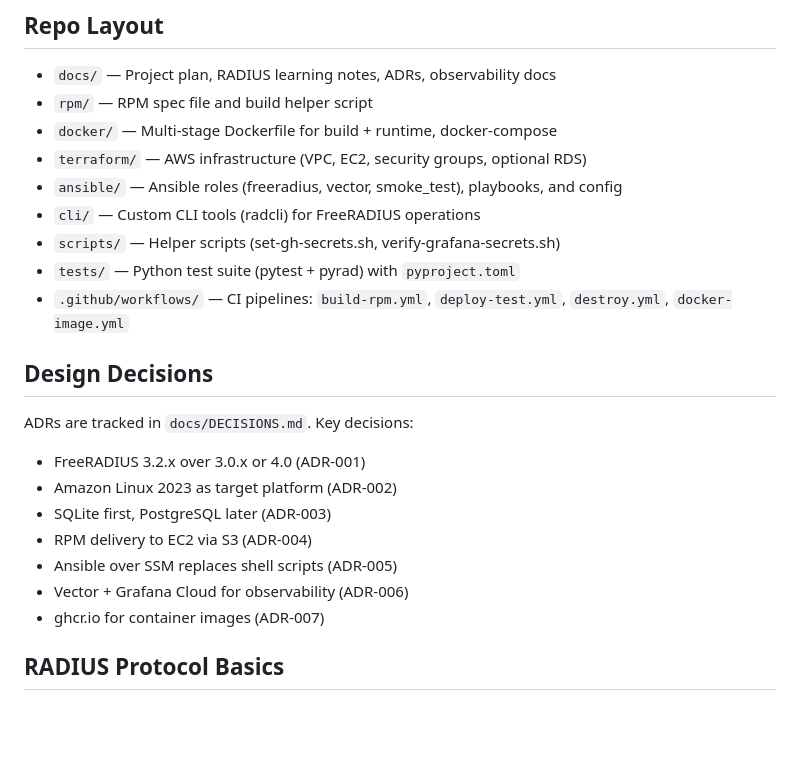
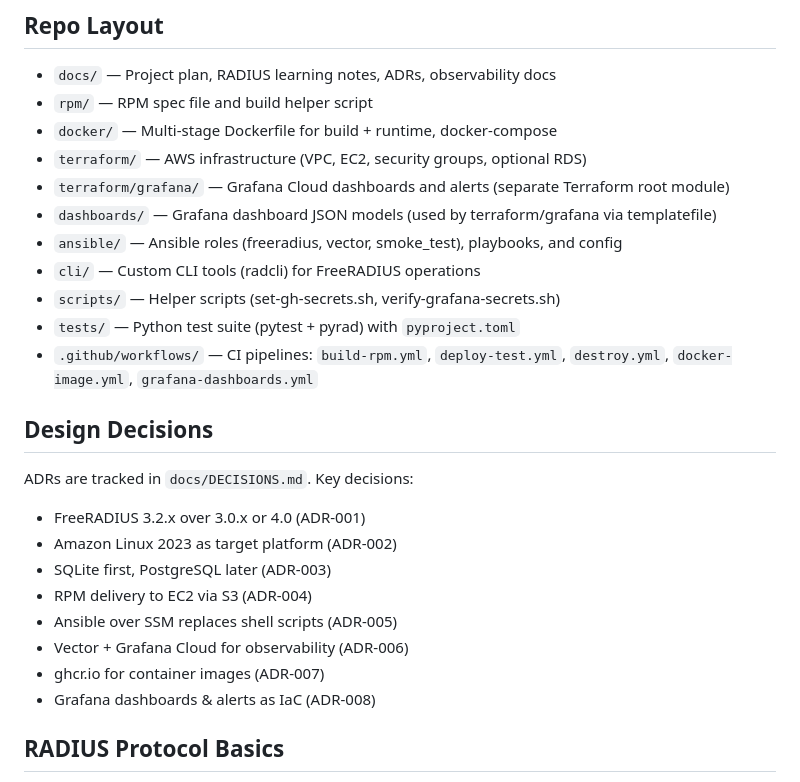
Before and after one commit to silverbeer/freeradius-lab, a Markdown page: CLAUDE.md, the part around the change. GitHub-like rendering; blank space fills up the shorter version.

```diff
--- a/CLAUDE.md
+++ b/CLAUDE.md
@@ -99,11 +99,13 @@ radtest testuser testpass localhost 0 testing123   # Test auth
 - `rpm/` — RPM spec file and build helper script
 - `docker/` — Multi-stage Dockerfile for build + runtime, docker-compose
 - `terraform/` — AWS infrastructure (VPC, EC2, security groups, optional RDS)
+- `terraform/grafana/` — Grafana Cloud dashboards and alerts (separate Terraform root module)
+- `dashboards/` — Grafana dashboard JSON models (used by terraform/grafana via templatefile)
 - `ansible/` — Ansible roles (freeradius, vector, smoke_test), playbooks, and config
 - `cli/` — Custom CLI tools (radcli) for FreeRADIUS operations
 - `scripts/` — Helper scripts (set-gh-secrets.sh, verify-grafana-secrets.sh)
 - `tests/` — Python test suite (pytest + pyrad) with `pyproject.toml`
-- `.github/workflows/` — CI pipelines: `build-rpm.yml`, `deploy-test.yml`, `destroy.yml`, `docker-image.yml`
+- `.github/workflows/` — CI pipelines: `build-rpm.yml`, `deploy-test.yml`, `destroy.yml`, `docker-image.yml`, `grafana-dashboards.yml`
 
 ## Design Decisions
 
@@ -115,6 +117,7 @@ ADRs are tracked in `docs/DECISIONS.md`. Key decisions:
 - Ansible over SSM replaces shell scripts (ADR-005)
 - Vector + Grafana Cloud for observability (ADR-006)
 - ghcr.io for container images (ADR-007)
+- Grafana dashboards & alerts as IaC (ADR-008)
 
 ## RADIUS Protocol Basics
 
```
Also changed, not shown: docs/DECISIONS.md (+2 -2 lines), docs/OBSERVABILITY_PLAN.md (+1 -2 lines).
